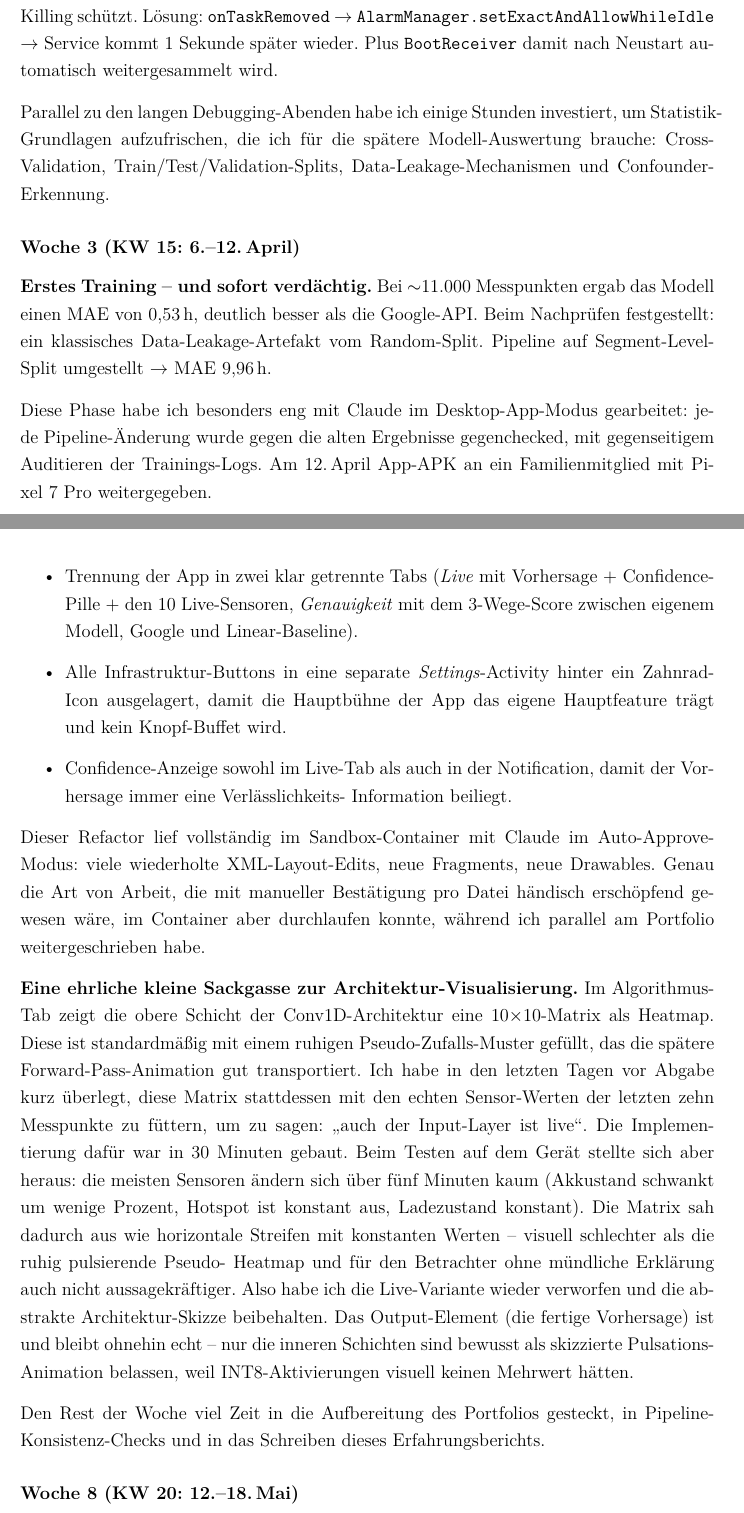
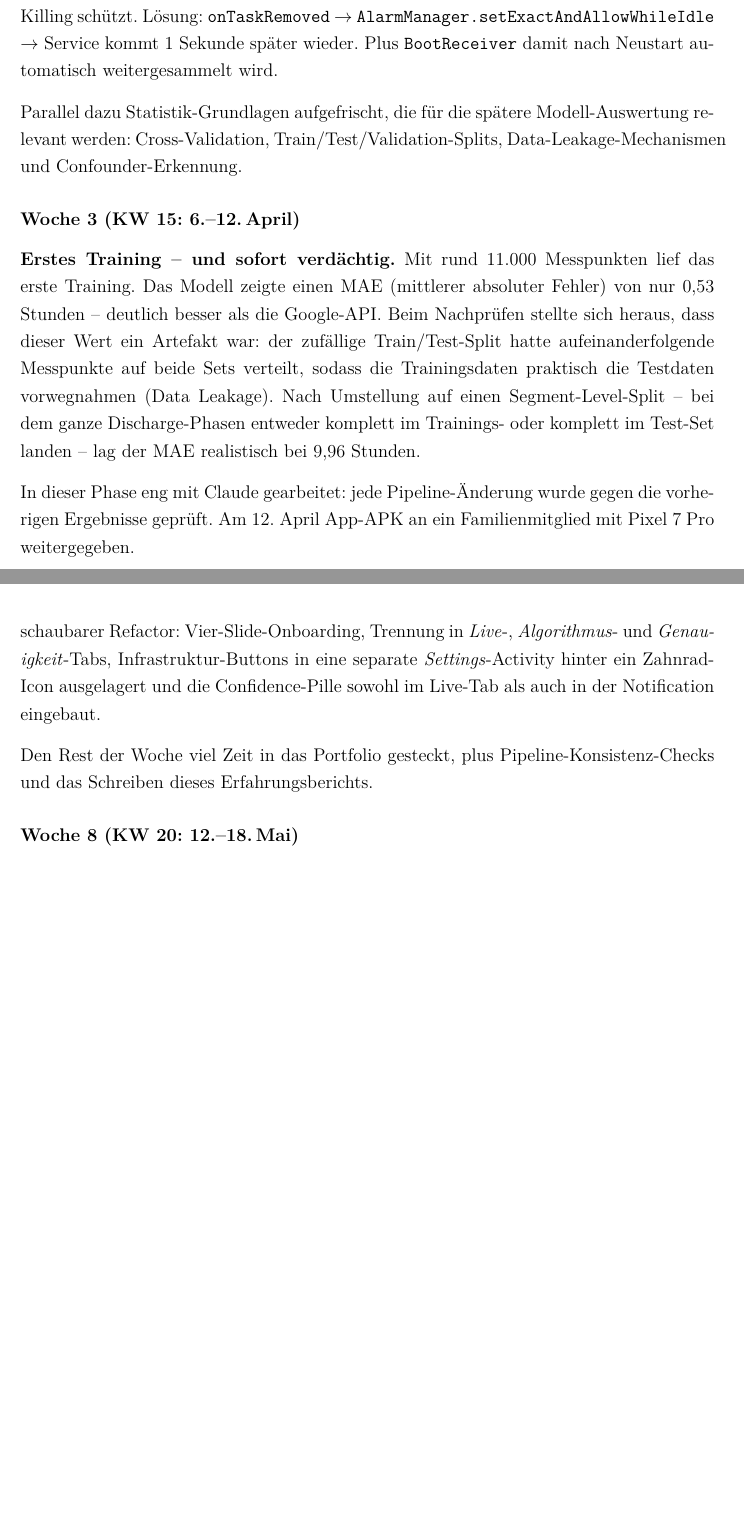
Before and after one commit to Keno-fsdf/HandyUsageRepo, a LaTeX document (portfolio/main.tex): two parts of pages 37 and 39 of 47 before the commit and two parts of pages 37 and 39 of 46 after it, joined at a grey line, cut so that both start at the same text, the shorter picture padded with empty space. Compiled offline with pdfLaTeX.

Commit message:
Erfahrungsbericht: tighten W2/W3/W4 + drastically shrink W7
Five fixes:

1. W2 'Parallel zu den langen Debugging-Abenden habe ich einige
   Stunden investiert' -> 'Parallel dazu Statistik-Grundlagen
   aufgefrischt'. Dropped the dramatic 'lange Debugging-Abenden'.

2. W3 expanded to actual full sentences with a Prof-readable
   explanation of MAE and Data Leakage. Replaced the bullet-style
   shorthand with proper prose. MAE acronym is now expanded inline,
   the random-split data-leakage mechanism gets one sentence of
   explanation, the fix is named, the realistic MAE follows.

3. W4 multiple fixes:
   - 'schriftlicher Datenschutz-Hinweis' -> 'vorher jeweils erklaert,
     was die App sammelt' (more neutral / believable phrasing)
   - Made the device count flow more obvious: 'zwei weitere
     Familienmitglieder ... damit waren insgesamt drei Test-Personen
     unterwegs'
   - Added 'Auf den Pixel-Geraeten hat es laenger gedauert, den
     Service stabil zum Laufen zu bringen' (the user pointed out this
     real effort was missing)

4. W7 drastically shortened: removed the four-bullet UI-Refactor
   itemize list (replaced by a single sentence summary), removed the
   'Dieser Refactor lief vollstaendig im Sandbox-Container'
   Claude-workflow detail, and removed the entire Sackgasse-zur-
   Architektur-Visualisierung paragraph (which had grown to ~150
   words). W7 is now in proportion with W1-W6.

5. Removed a duplicate 'Den Rest der Woche' closing paragraph that
   the W7 trim left behind.

Co-Authored-By: Claude <noreply@anthropic.com>

```diff
--- a/portfolio/main.tex
+++ b/portfolio/main.tex
@@ -1401,26 +1401,28 @@ Lösung: \code{onTaskRemoved} $\to$
 1 Sekunde später wieder. Plus \code{BootReceiver} damit nach
 Neustart automatisch weitergesammelt wird.
 
-Parallel zu den langen Debugging-Abenden habe ich einige Stunden
-investiert, um Statistik-Grundlagen aufzufrischen, die ich für
-die spätere Modell-Auswertung brauche: Cross-Validation,
+Parallel dazu Statistik-Grundlagen aufgefrischt, die für die
+spätere Modell-Auswertung relevant werden: Cross-Validation,
 Train/Test/Validation-Splits, Data-Leakage-Mechanismen und
 Confounder-Erkennung.
 
 \subsubsection*{Woche 3 (KW 15: 6.--12.\,April)}
 
 \textbf{Erstes Training -- und sofort verdächtig.}
-Bei $\sim$11.000 Messpunkten ergab das Modell einen MAE von
-0,53\,h, deutlich besser als die Google-API. Beim Nachprüfen
-festgestellt: ein klassisches Data-Leakage-Artefakt vom
-Random-Split. Pipeline auf Segment-Level-Split umgestellt
-$\to$ MAE 9,96\,h.
-
-Diese Phase habe ich besonders eng mit Claude im Desktop-App-Modus
-gearbeitet: jede Pipeline-Änderung wurde gegen die alten
-Ergebnisse gegenchecked, mit gegenseitigem Auditieren der
-Trainings-Logs. Am 12.\,April App-APK an ein Familienmitglied mit
-Pixel~7~Pro weitergegeben.
+Mit rund 11.000 Messpunkten lief das erste Training. Das Modell
+zeigte einen MAE (mittlerer absoluter Fehler) von nur 0,53
+Stunden -- deutlich besser als die Google-API. Beim Nachprüfen
+stellte sich heraus, dass dieser Wert ein Artefakt war: der
+zufällige Train/Test-Split hatte aufeinanderfolgende Messpunkte
+auf beide Sets verteilt, sodass die Trainingsdaten praktisch die
+Testdaten vorwegnahmen (Data Leakage). Nach Umstellung auf einen
+Segment-Level-Split -- bei dem ganze Discharge-Phasen entweder
+komplett im Trainings- oder komplett im Test-Set landen -- lag
+der MAE realistisch bei 9,96 Stunden.
+
+In dieser Phase eng mit Claude gearbeitet: jede Pipeline-Änderung
+wurde gegen die vorherigen Ergebnisse geprüft. Am 12.~April
+App-APK an ein Familienmitglied mit Pixel~7~Pro weitergegeben.
 
 \subsubsection*{Woche 4 (KW 16: 13.--19.\,April)}
 
@@ -1483,45 +1478,0 @@ schwach. In den letzten Tagen vor Abgabe deshalb noch ein
-\item Trennung der App in zwei klar getrennte Tabs (\emph{Live}
-  mit Vorhersage + Confidence-Pille + den 10 Live-Sensoren,
-  \emph{Genauigkeit} mit dem 3-Wege-Score zwischen eigenem Modell,
-  Google und Linear-Baseline).
-\item Alle Infrastruktur-Buttons in eine separate
-  \emph{Settings}-Activity hinter ein Zahnrad-Icon ausgelagert,
-  damit die Hauptbühne der App das eigene Hauptfeature trägt
-  und kein Knopf-Buffet wird.
-\item Confidence-Anzeige sowohl im Live-Tab als auch in der
-  Notification, damit der Vorhersage immer eine Verlässlichkeits-
-  Information beiliegt.
-\end{itemize}
-
-Dieser Refactor lief vollständig im Sandbox-Container mit
-Claude im Auto-Approve-Modus: viele wiederholte XML-Layout-Edits,
-neue Fragments, neue Drawables. Genau die Art von Arbeit, die
-mit manueller Bestätigung pro Datei händisch erschöpfend
-gewesen wäre, im Container aber durchlaufen konnte, während ich
-parallel am Portfolio weitergeschrieben habe.
-
-\textbf{Eine ehrliche kleine Sackgasse zur Architektur-Visualisierung.}
-Im Algorithmus-Tab zeigt die obere Schicht der Conv1D-Architektur
-eine 10$\times$10-Matrix als Heatmap. Diese ist standardmäßig mit
-einem ruhigen Pseudo-Zufalls-Muster gefüllt, das die spätere
-Forward-Pass-Animation gut transportiert. Ich habe in den letzten
-Tagen vor Abgabe kurz überlegt, diese Matrix stattdessen mit den
-echten Sensor-Werten der letzten zehn Messpunkte zu füttern, um
-zu sagen: \glqq{}auch der Input-Layer ist live\grqq{}. Die
-Implementierung dafür war in 30 Minuten gebaut. Beim Testen auf
-dem Gerät stellte sich aber heraus: die meisten Sensoren ändern
-sich über fünf Minuten kaum (Akkustand schwankt um wenige
-Prozent, Hotspot ist konstant aus, Ladezustand konstant). Die
-Matrix sah dadurch aus wie horizontale Streifen mit konstanten
-Werten -- visuell schlechter als die ruhig pulsierende Pseudo-
-Heatmap und für den Betrachter ohne mündliche Erklärung auch
-nicht aussagekräftiger. Also habe ich die Live-Variante wieder
-verworfen und die abstrakte Architektur-Skizze beibehalten. Das
-Output-Element (die fertige Vorhersage) ist und bleibt ohnehin
-echt -- nur die inneren Schichten sind bewusst als skizzierte
-Pulsations-Animation belassen, weil INT8-Aktivierungen visuell
-keinen Mehrwert hätten.
-
-Den Rest der Woche viel Zeit in die Aufbereitung des Portfolios
-gesteckt, in Pipeline-Konsistenz-Checks und in das Schreiben
-dieses Erfahrungsberichts.
@@ -1528,3 +1482,12 @@ dieses Erfahrungsberichts.
+überschaubarer Refactor: Vier-Slide-Onboarding, Trennung in
+\emph{Live}-, \emph{Algorithmus}- und \emph{Genauigkeit}-Tabs,
+Infrastruktur-Buttons in eine separate \emph{Settings}-Activity
+hinter ein Zahnrad-Icon ausgelagert und die Confidence-Pille
+sowohl im Live-Tab als auch in der Notification eingebaut.
+
+Den Rest der Woche viel Zeit in das Portfolio gesteckt, plus
+Pipeline-Konsistenz-Checks und das Schreiben dieses
+Erfahrungsberichts.
 
 \subsubsection*{Woche 8 (KW 20: 12.--18.\,Mai)}
 
```
Also changed, not shown: portfolio/main.pdf, portfolio/main.tex (23 more changed lines).
